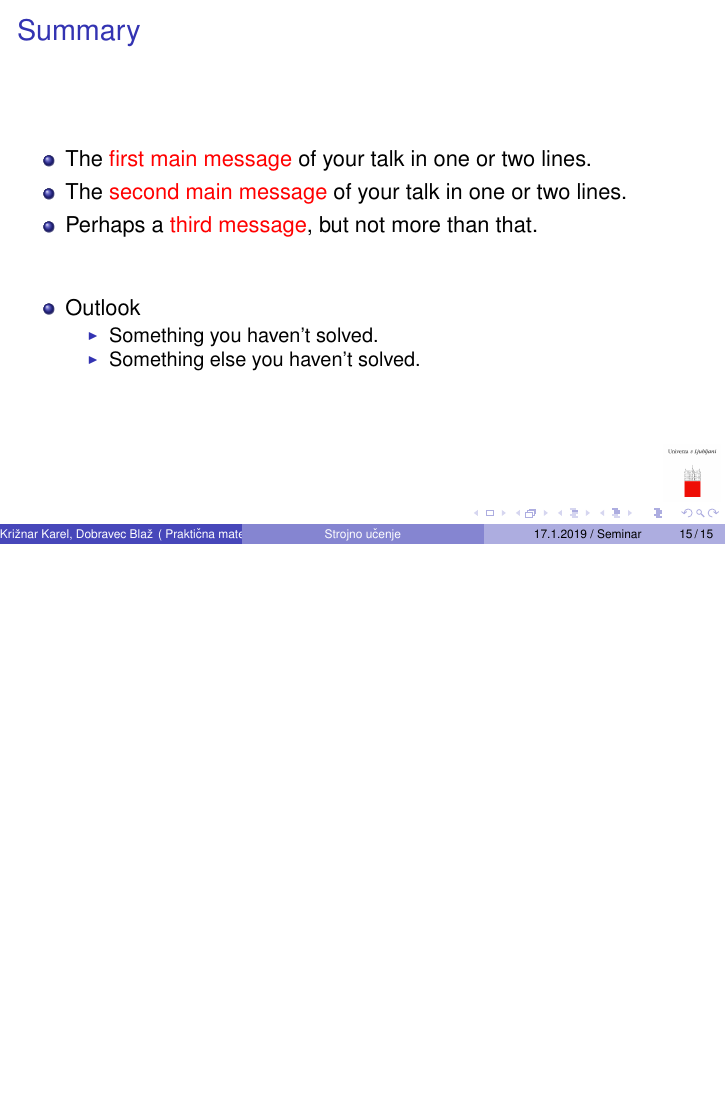
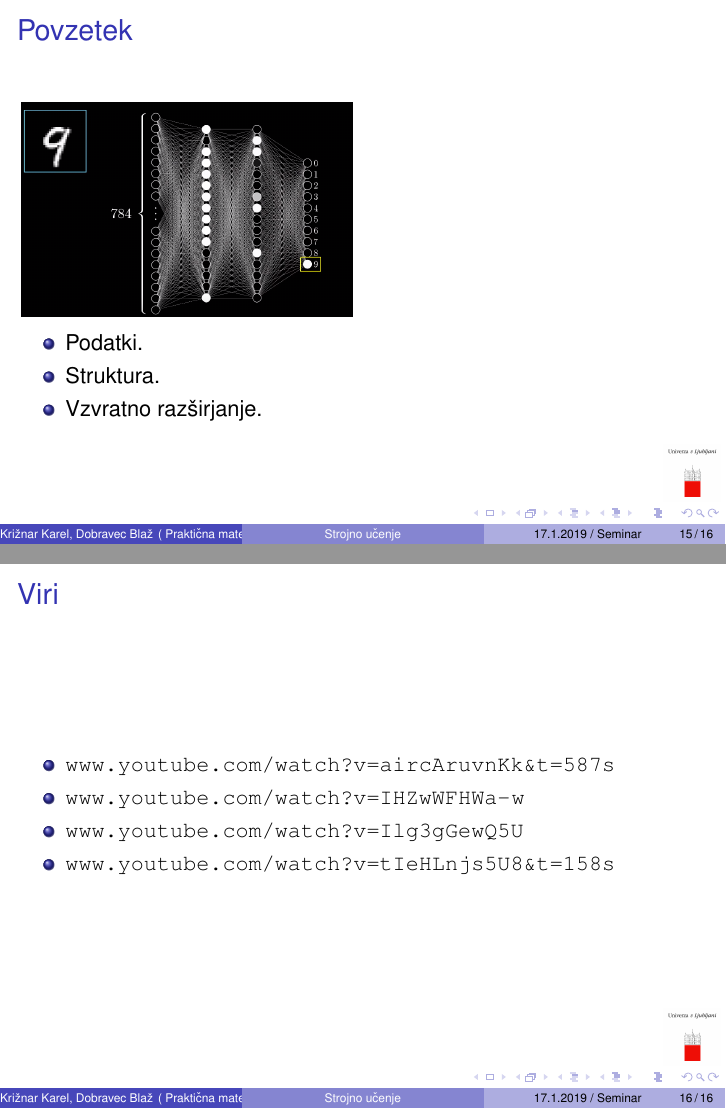
Before and after one commit to blazdob/MachineLearning_PRO3, LaTeX slides (beamer/Strojno-ucenje.tex): page 38 of 38 before the commit and pages 35 and 39 of 39 after it, the two joined at a grey line, the shorter picture padded with empty space. Compiled offline with pdfLaTeX.

Commit message:
dodani viri in povzetek

```diff
--- a/beamer/Strojno-ucenje.tex
+++ b/beamer/Strojno-ucenje.tex
@@ -2,7 +2,7 @@
 % !TEX encoding = UTF-8 Unicode
 
 \documentclass{beamer}
-
+\usepackage{hyperref}
 
 
 \mode<presentation>
@@ -264,33 +264,32 @@ S tem spremenimo vse te parametre $\rightarrow$ Temu algoritmu pravimo vzvratno
 
 
 
-\section*{Summary}
+\section*{Povzetek}
 
-\begin{frame}{Summary}
+\begin{frame}{Povzetek}
+  \includegraphics[scale = 0.35]{photo/foto4} \\
 
   % Keep the summary *very short*.
   \begin{itemize}
   \item
-    The \alert{first main message} of your talk in one or two lines.
+    Podatki.
   \item
-    The \alert{second main message} of your talk in one or two lines.
+    Struktura.
   \item
-    Perhaps a \alert{third message}, but not more than that.
+    Vzvratno razširjanje.
   \end{itemize}
 
-  % The following outlook is optional.
-  \vskip0pt plus.5fill
-  \begin{itemize}
-  \item
-    Outlook
-    \begin{itemize}
-    \item
-      Something you haven't solved.
-    \item
-      Something else you haven't solved.
-    \end{itemize}
-  \end{itemize}
 \end{frame}
 
+\section*{Viri}
+\begin{frame}{Viri}
+  \begin{itemize}
+    \item \url{www.youtube.com/watch?v=aircAruvnKk&t=587s}
+    \item \url{www.youtube.com/watch?v=IHZwWFHWa-w}
+    \item \url{www.youtube.com/watch?v=Ilg3gGewQ5U}
+    \item \url{www.youtube.com/watch?v=tIeHLnjs5U8&t=158s}
+  \end{itemize}
+
+\end{frame}
 
 \end{document}
```
Also changed, not shown: beamer/Strojno-ucenje.pdf, beamer/Strojno-ucenje.tex (2 more changed lines), 4 other files.
